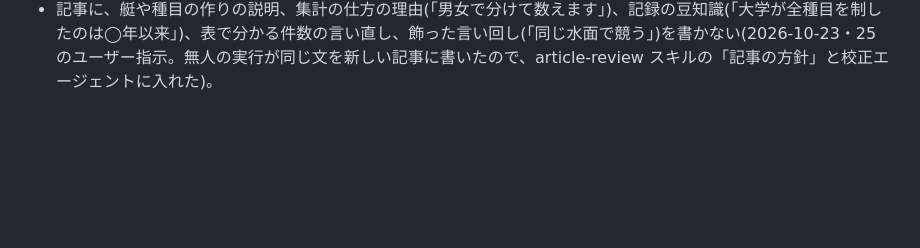
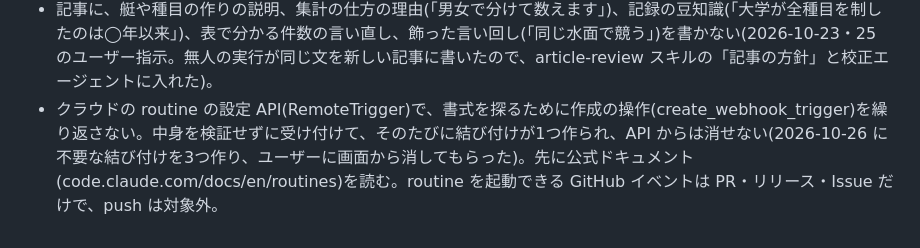
Before and after one commit to byson2562/rowing-api, a Markdown page: tasks/lessons.md, the part around the change. Rendered like a GitHub page; blank space fills up the shorter version.

```diff
--- a/tasks/lessons.md
+++ b/tasks/lessons.md
@@ -40,3 +40,4 @@
 - 記事で団体同士を比べる図表・文(優勝回数・メダル数・勢力図)は男子種目と女子種目を分けて集計し、別々に見せる。男女の図を並べるなら物差しを揃える。例外(1つの団体の通算など)は男女合算と明記する(2026-10-22 のユーザー指示。新人ガイドの「優勝回数の多い団体」を男女別に分けた。ルールは article-review スキルの「記事の方針」)。
 - 記事の方針を足したり変えたりしたら、`.claude/agents/` と `.claude/skills/` を grep して、逆のことを求める古い指示が残っていないか確かめる(2026-10-25。校正エージェントに「まとめは次の大会の見どころで締める」「体験・意見は残してよい」が残っていて、見どころ予想・筆者視点を書かない方針と食い違っていた)。
 - 記事に、艇や種目の作りの説明、集計の仕方の理由(「男女で分けて数えます」)、記録の豆知識(「大学が全種目を制したのは◯年以来」)、表で分かる件数の言い直し、飾った言い回し(「同じ水面で競う」)を書かない(2026-10-23・25 のユーザー指示。無人の実行が同じ文を新しい記事に書いたので、article-review スキルの「記事の方針」と校正エージェントに入れた)。
+- クラウドの routine の設定 API(RemoteTrigger)で、書式を探るために作成の操作(create_webhook_trigger)を繰り返さない。中身を検証せずに受け付けて、そのたびに結び付けが1つ作られ、API からは消せない(2026-10-26 に不要な結び付けを3つ作り、ユーザーに画面から消してもらった)。先に公式ドキュメント(code.claude.com/docs/en/routines)を読む。routine を起動できる GitHub イベントは PR・リリース・Issue だけで、push は対象外。
```
Also changed, not shown: tasks/todo.md (+17 -0 lines), 1 other file.
